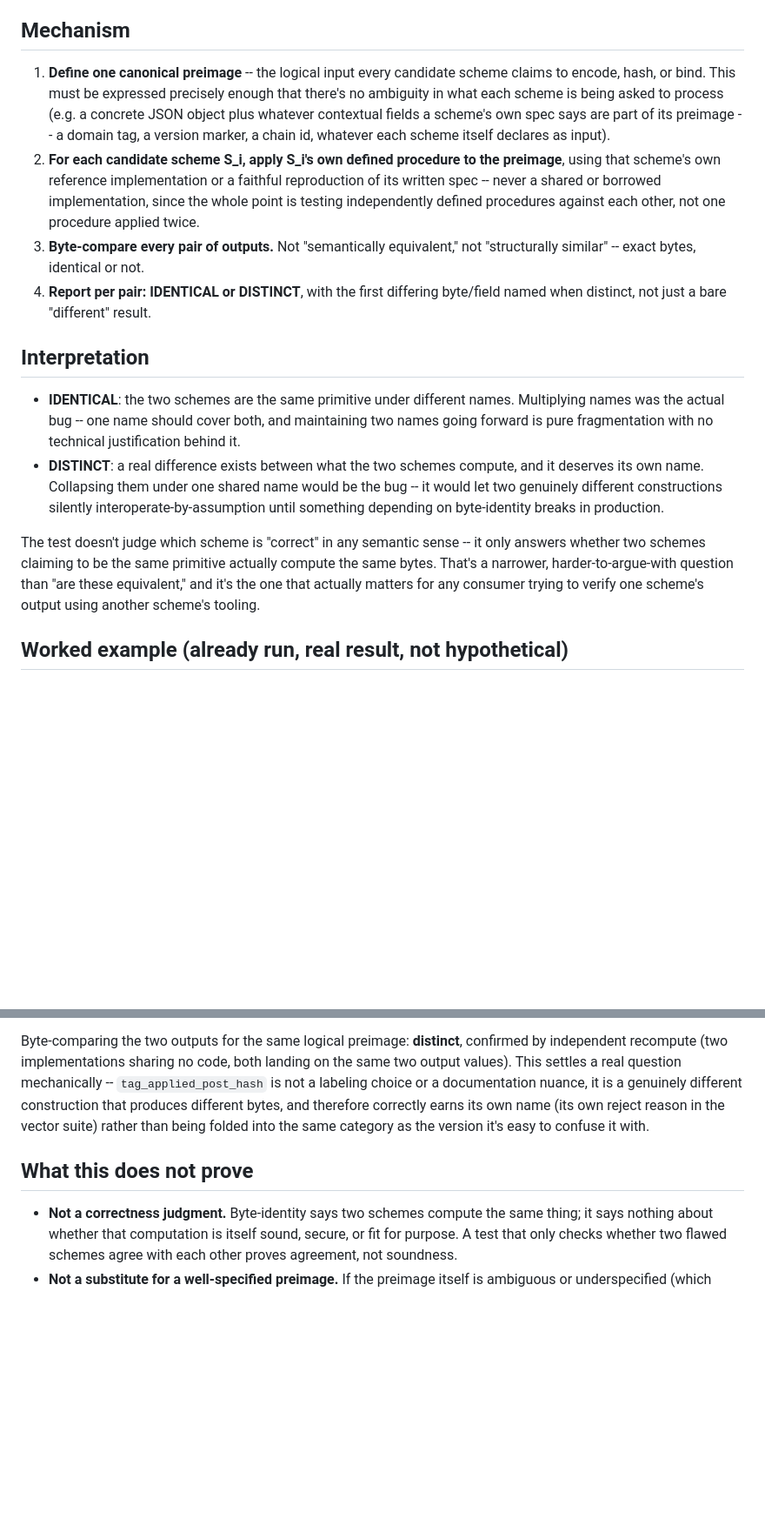
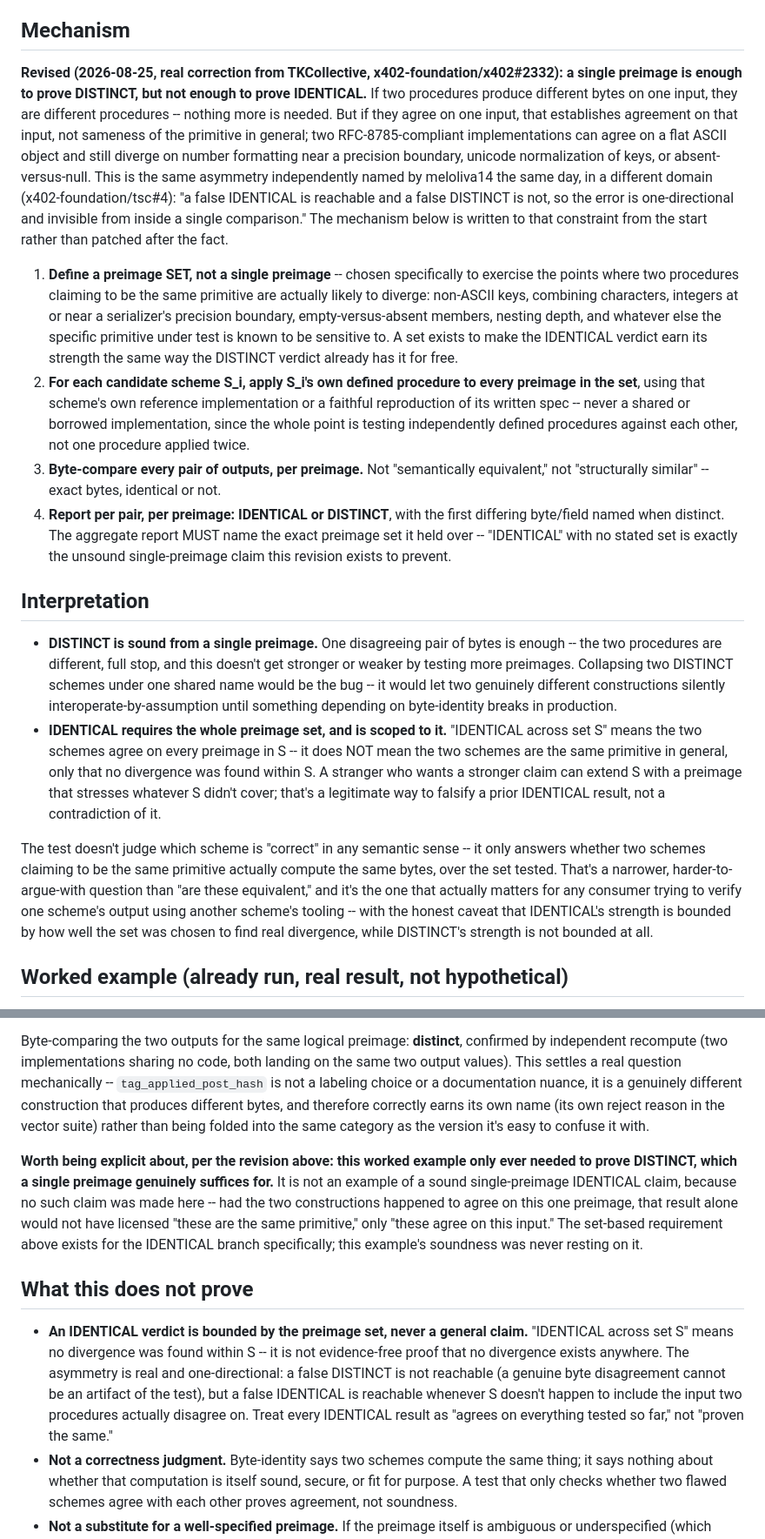
Before and after one commit to babyblueviper1/invinoveritas, a Markdown page: proposals/cross-scheme-differential-vectors/SPEC.md, 2 parts joined by grey strips. Shown at 87% size. Drawn GitHub-style; blank space fills up the shorter version.

Commit message:
Cross-scheme differential vectors: fix the IDENTICAL/DISTINCT asymmetry
Real correction from TKCollective (x402-foundation/x402#2332): DISTINCT
is sound from a single preimage, IDENTICAL is not -- two procedures
agreeing on one input only proves agreement on that input, not
sameness of primitive. Same asymmetry independently named the same
day by meloliva14 in a different domain (x402-foundation/tsc#4): a
false IDENTICAL is reachable, a false DISTINCT is not.

Revised the mechanism to require a preimage SET (chosen to exercise
known divergence points: non-ASCII keys, precision-boundary integers,
absent-vs-null, nesting depth) for any IDENTICAL claim, with the
report required to name the set it held over. DISTINCT stays
single-preimage-sound, unchanged. Updated the worked example to note
it only ever needed the (unaffected) DISTINCT branch, and added the
asymmetry explicitly to the "what this does not prove" section.

Co-Authored-By: Claude Opus 5 <noreply@anthropic.com>

```diff
--- a/proposals/cross-scheme-differential-vectors/SPEC.md
+++ b/proposals/cross-scheme-differential-vectors/SPEC.md
@@ -21,34 +21,53 @@ candidate scheme's own defined procedure, and byte-compare the outputs.**
 
 ## Mechanism
 
-1. **Define one canonical preimage** -- the logical input every candidate scheme claims to encode,
-   hash, or bind. This must be expressed precisely enough that there's no ambiguity in what each
-   scheme is being asked to process (e.g. a concrete JSON object plus whatever contextual fields
-   a scheme's own spec says are part of its preimage -- a domain tag, a version marker, a chain
-   id, whatever each scheme itself declares as input).
-2. **For each candidate scheme S_i, apply S_i's own defined procedure to the preimage**, using
-   that scheme's own reference implementation or a faithful reproduction of its written spec --
-   never a shared or borrowed implementation, since the whole point is testing independently
-   defined procedures against each other, not one procedure applied twice.
-3. **Byte-compare every pair of outputs.** Not "semantically equivalent," not "structurally
-   similar" -- exact bytes, identical or not.
-4. **Report per pair: IDENTICAL or DISTINCT**, with the first differing byte/field named when
-   distinct, not just a bare "different" result.
+**Revised (2026-08-25, real correction from TKCollective, x402-foundation/x402#2332): a single
+preimage is enough to prove DISTINCT, but not enough to prove IDENTICAL.** If two procedures
+produce different bytes on one input, they are different procedures -- nothing more is needed. But
+if they agree on one input, that establishes agreement on that input, not sameness of the
+primitive in general; two RFC-8785-compliant implementations can agree on a flat ASCII object and
+still diverge on number formatting near a precision boundary, unicode normalization of keys, or
+absent-versus-null. This is the same asymmetry independently named by meloliva14 the same day, in
+a different domain (x402-foundation/tsc#4): "a false IDENTICAL is reachable and a false DISTINCT
+is not, so the error is one-directional and invisible from inside a single comparison." The
+mechanism below is written to that constraint from the start rather than patched after the fact.
+
+1. **Define a preimage SET, not a single preimage** -- chosen specifically to exercise the points
+   where two procedures claiming to be the same primitive are actually likely to diverge:
+   non-ASCII keys, combining characters, integers at or near a serializer's precision boundary,
+   empty-versus-absent members, nesting depth, and whatever else the specific primitive under test
+   is known to be sensitive to. A set exists to make the IDENTICAL verdict earn its strength the
+   same way the DISTINCT verdict already has it for free.
+2. **For each candidate scheme S_i, apply S_i's own defined procedure to every preimage in the
+   set**, using that scheme's own reference implementation or a faithful reproduction of its
+   written spec -- never a shared or borrowed implementation, since the whole point is testing
+   independently defined procedures against each other, not one procedure applied twice.
+3. **Byte-compare every pair of outputs, per preimage.** Not "semantically equivalent," not
+   "structurally similar" -- exact bytes, identical or not.
+4. **Report per pair, per preimage: IDENTICAL or DISTINCT**, with the first differing byte/field
+   named when distinct. The aggregate report MUST name the exact preimage set it held over --
+   "IDENTICAL" with no stated set is exactly the unsound single-preimage claim this revision
+   exists to prevent.
 
 ## Interpretation
 
-- **IDENTICAL**: the two schemes are the same primitive under different names. Multiplying names
-  was the actual bug -- one name should cover both, and maintaining two names going forward is
-  pure fragmentation with no technical justification behind it.
-- **DISTINCT**: a real difference exists between what the two schemes compute, and it deserves its
-  own name. Collapsing them under one shared name would be the bug -- it would let two genuinely
-  different constructions silently interoperate-by-assumption until something depending on
-  byte-identity breaks in production.
+- **DISTINCT is sound from a single preimage.** One disagreeing pair of bytes is enough -- the two
+  procedures are different, full stop, and this doesn't get stronger or weaker by testing more
+  preimages. Collapsing two DISTINCT schemes under one shared name would be the bug -- it would
+  let two genuinely different constructions silently interoperate-by-assumption until something
+  depending on byte-identity breaks in production.
+- **IDENTICAL requires the whole preimage set, and is scoped to it.** "IDENTICAL across set S"
+  means the two schemes agree on every preimage in S -- it does NOT mean the two schemes are the
+  same primitive in general, only that no divergence was found within S. A stranger who wants a
+  stronger claim can extend S with a preimage that stresses whatever S didn't cover; that's a
+  legitimate way to falsify a prior IDENTICAL result, not a contradiction of it.
 
 The test doesn't judge which scheme is "correct" in any semantic sense -- it only answers whether
-two schemes claiming to be the same primitive actually compute the same bytes. That's a narrower,
-harder-to-argue-with question than "are these equivalent," and it's the one that actually matters
-for any consumer trying to verify one scheme's output using another scheme's tooling.
+two schemes claiming to be the same primitive actually compute the same bytes, over the set tested.
+That's a narrower, harder-to-argue-with question than "are these equivalent," and it's the one
+that actually matters for any consumer trying to verify one scheme's output using another scheme's
+tooling -- with the honest caveat that IDENTICAL's strength is bounded by how well the set was
+chosen to find real divergence, while DISTINCT's strength is not bounded at all.
 
 ## Worked example (already run, real result, not hypothetical)
 
@@ -70,8 +89,21 @@ choice or a documentation nuance, it is a genuinely different construction that
 bytes, and therefore correctly earns its own name (its own reject reason in the vector suite)
 rather than being folded into the same category as the version it's easy to confuse it with.
 
+**Worth being explicit about, per the revision above: this worked example only ever needed to
+prove DISTINCT, which a single preimage genuinely suffices for.** It is not an example of a sound
+single-preimage IDENTICAL claim, because no such claim was made here -- had the two constructions
+happened to agree on this one preimage, that result alone would not have licensed "these are the
+same primitive," only "these agree on this input." The set-based requirement above exists for the
+IDENTICAL branch specifically; this example's soundness was never resting on it.
+
 ## What this does not prove
 
+- **An IDENTICAL verdict is bounded by the preimage set, never a general claim.** "IDENTICAL
+  across set S" means no divergence was found within S -- it is not evidence-free proof that no
+  divergence exists anywhere. The asymmetry is real and one-directional: a false DISTINCT is not
+  reachable (a genuine byte disagreement cannot be an artifact of the test), but a false IDENTICAL
+  is reachable whenever S doesn't happen to include the input two procedures actually disagree on.
+  Treat every IDENTICAL result as "agrees on everything tested so far," not "proven the same."
 - **Not a correctness judgment.** Byte-identity says two schemes compute the same thing; it says
   nothing about whether that computation is itself sound, secure, or fit for purpose. A test that
   only checks whether two flawed schemes agree with each other proves agreement, not soundness.
```
